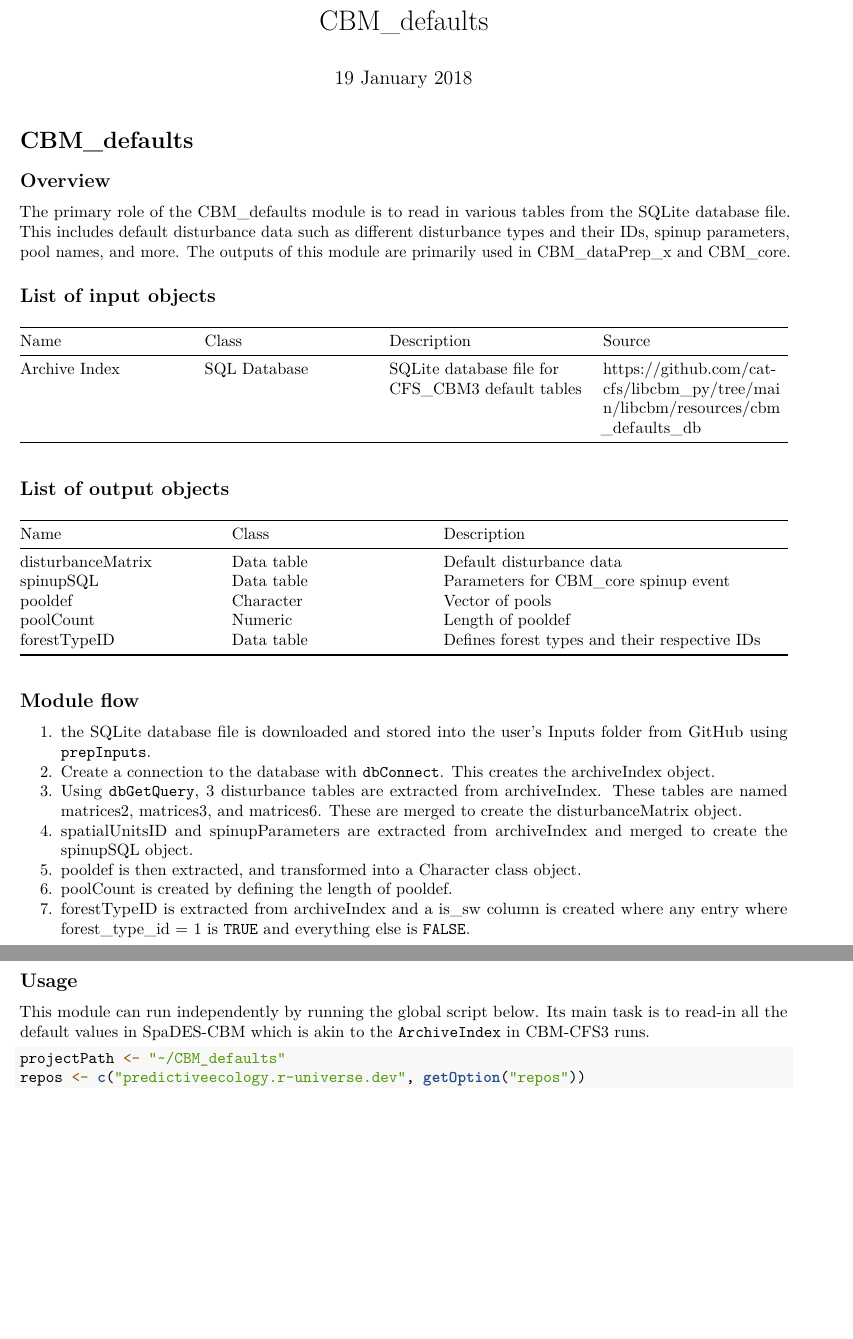
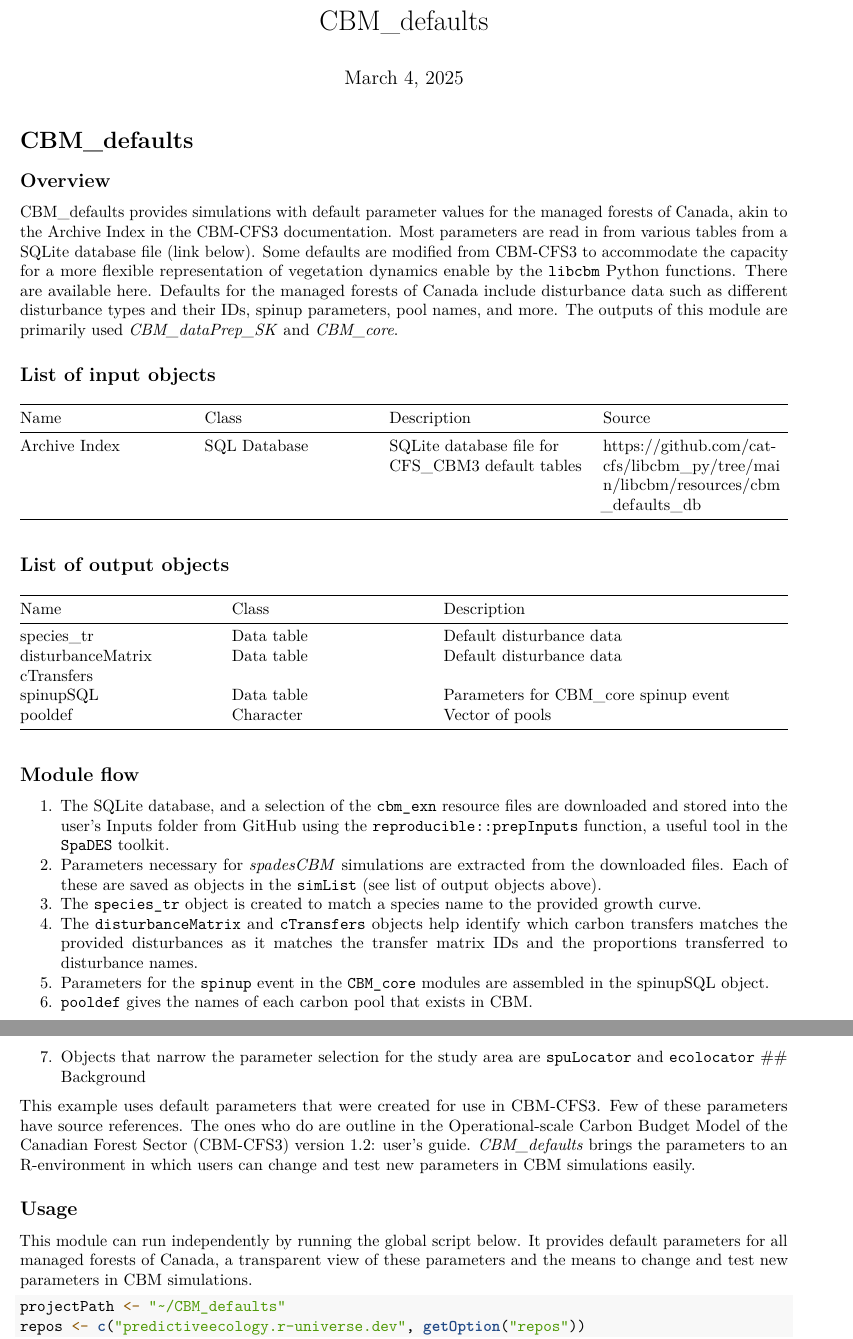
Before and after one commit to camillegiuliano/CBM_defaults, an R Markdown document (CBM_defaults.Rmd): two parts of pages 1 and 2 of 2, joined at a grey line, cut so that both start at the same text, the shorter picture padded with empty space. Rendered offline with R 4.5, knitr and Pandoc, then LaTeX, with nearby package versions.

Commit message:
first draft update to CBM_defaults.Rmd

````diff
--- a/CBM_defaults.Rmd
+++ b/CBM_defaults.Rmd
@@ -1,7 +1,7 @@
 ---
 title: "CBM_defaults"
 author: ""
-date: "19 January 2018"
+date: "March 4, 2025"
 output: pdf_document
 editor_options:
   chunk_output_type: console
@@ -12,7 +12,11 @@ editor_options:
 
 ## Overview
 
-The primary role of the CBM_defaults module is to read in various tables from the SQLite database file. This includes default disturbance data such as different disturbance types and their IDs, spinup parameters, pool names, and more. The outputs of this module are primarily used in CBM_dataPrep_x and CBM_core.
+[CBM_defaults](https://github.com/PredictiveEcology/CBM_defaults.git) provides simulations with default parameter values for the managed forests of Canada, akin to the Archive Index in the CBM-CFS3 documentation.
+Most parameters are read in from various tables from a SQLite database file (link below).
+Some defaults are modified from CBM-CFS3 to accommodate the capacity for a more flexible representation of vegetation dynamics enable by the `libcbm` Python functions.
+There are available [here](https://github.com/cat-cfs/libcbm_py/tree/main/libcbm/resources/cbm_exn).
+Defaults for the managed forests of Canada include disturbance data such as different disturbance types and their IDs, spinup parameters, pool names, and more. The outputs of this module are primarily used *CBM_dataPrep_SK* and *CBM_core*.
 
 ## List of input objects
 
@@ -24,24 +28,27 @@ The primary role of the CBM_defaults module is to read in various tables from th
 
 | Name              | Class      | Description                                   |
 |-------------------|-------------------|----------------------------------|
+| species_tr        | Data table | Default disturbance data                      |
 | disturbanceMatrix | Data table | Default disturbance data                      |
+| cTransfers        |
 | spinupSQL         | Data table | Parameters for CBM_core spinup event          |
 | pooldef           | Character  | Vector of pools                            |
-| poolCount         | Numeric    | Length of pooldef                          |
-| forestTypeID      | Data table | Defines forest types and their respective IDs |
 
 ## Module flow
 
-1.  the SQLite database file is downloaded and stored into the user's Inputs folder from GitHub using `prepInputs`.
-2.  Create a connection to the database with `dbConnect`. This creates the archiveIndex object.
-3.  Using `dbGetQuery`, 3 disturbance tables are extracted from archiveIndex. These tables are named matrices2, matrices3, and matrices6. These are merged to create the disturbanceMatrix object.
-4.  spatialUnitsID and spinupParameters are extracted from archiveIndex and merged to create the spinupSQL object.
-5.  pooldef is then extracted, and transformed into a Character class object.
-6.  poolCount is created by defining the length of pooldef.
-7.  forestTypeID is extracted from archiveIndex and a is_sw column is created where any entry where forest_type_id = 1 is `TRUE` and everything else is `FALSE`.
+1.  The SQLite database, and a selection of the `cbm_exn` resource files are downloaded and stored into the user's Inputs folder from GitHub using the `reproducible::prepInputs` function, a useful tool in the `SpaDES` toolkit.
+2.  Parameters necessary for *spadesCBM* simulations are extracted from the downloaded files. Each of these are saved as objects in the `simList` (see list of output objects above).
+3.  The `species_tr` object is created to match a species name to the provided growth curve.
+4.  The `disturbanceMatrix` and `cTransfers` objects help identify which carbon transfers matches the provided disturbances as it matches the transfer matrix IDs and the proportions transferred to disturbance names.
+5.  Parameters for the `spinup` event in the `CBM_core` modules are assembled in the spinupSQL object.
+6.  `pooldef` gives the names of each carbon pool that exists in CBM.
+7.  Objects that narrow the parameter selection for the study area are `spuLocator` and `ecolocator`
+## Background
+
+This example uses default parameters that were created for use in CBM-CFS3. Few of these parameters have source references. The ones who do are outline in the [Operational-scale Carbon Budget Model of the Canadian Forest Sector (CBM-CFS3) version 1.2: user’s guide](https://osdp-psdo.canada.ca/dp/en/search/metadata/NRCAN-CFS-1-7570539d-a457-43ef-9215-584ad612f409). *CBM_defaults* brings the parameters to an R-environment in which users can change and test new parameters in CBM simulations easily.
 
 ## Usage
-This module can run independently by running the global script below. Its main task is to read-in all the default values in SpaDES-CBM which is akin to the `ArchiveIndex` in CBM-CFS3 runs.
+This module can run independently by running the global script below. It provides default parameters for all managed forests of Canada, a transparent view of these parameters and the means to change and test new parameters in CBM simulations.
 
 ```{r module_deafults_usage, eval=FALSE}
 projectPath <- "~/CBM_defaults"
````
